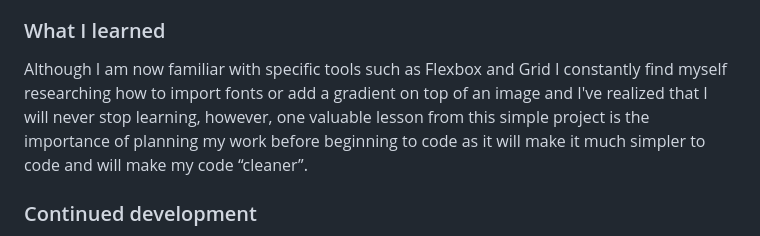
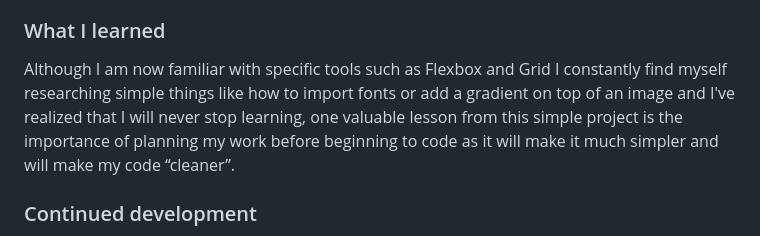
Before and after one commit to samaelwebdev/FrontendMentor-Stats-preview-card-component, a Markdown page: README.md, the part around the change. Drawn GitHub-style.

Commit message:
Update README.md
Updated content

```diff
--- a/README.md
+++ b/README.md
@@ -53,7 +53,7 @@ Users should be able to:
 
 ### What I learned
 
-Although I am now familiar with specific tools such as Flexbox and Grid I constantly find myself researching how to import fonts or add a gradient on top of an image and I've realized that I will never stop learning, however, one valuable lesson from this simple project is the importance of planning my work before beginning to code as it will make it much simpler to code and will make my code “cleaner”.
+Although I am now familiar with specific tools such as Flexbox and Grid I constantly find myself researching simple things like how to import fonts or add a gradient on top of an image and I've realized that I will never stop learning, one valuable lesson from this simple project is the importance of planning my work before beginning to code as it will make it much simpler and will make my code “cleaner”.
 
 ### Continued development
 
```
